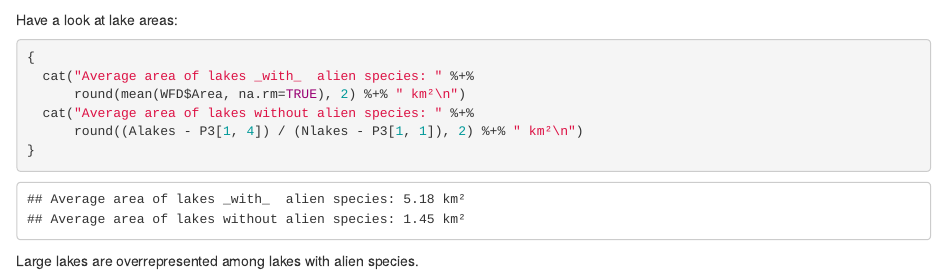
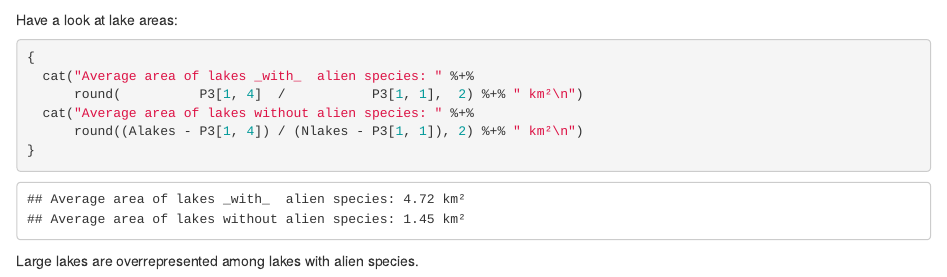
Before and after one commit to HannoSandvik/NorInAliS, an R Markdown document (P3.rmd): the page in a window 1100 px wide, from 4990 px down. Rendered offline with R 4.5, knitr and Pandoc, with nearby package versions; code that draws random numbers runs with fixed seeds of ours; some code elsewhere in the file could not run offline.

Commit message:
Update P3.rmd
corrected an error in estimation of lake area with alien species

````diff
--- a/P3.rmd
+++ b/P3.rmd
@@ -261,7 +261,7 @@ Have a look at lake areas:
 ```{r}
 {
   cat("Average area of lakes _with_  alien species: " %+%
-      round(mean(WFD$Area, na.rm=TRUE), 2) %+% " km²\n")
+      round(          P3[1, 4]  /           P3[1, 1],  2) %+% " km²\n")
   cat("Average area of lakes without alien species: " %+%
       round((Alakes - P3[1, 4]) / (Nlakes - P3[1, 1]), 2) %+% " km²\n")
 }
````
